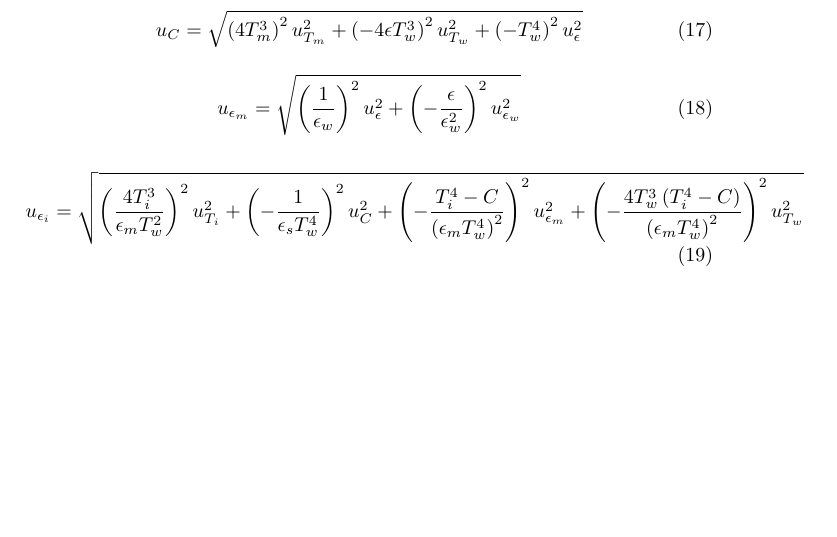
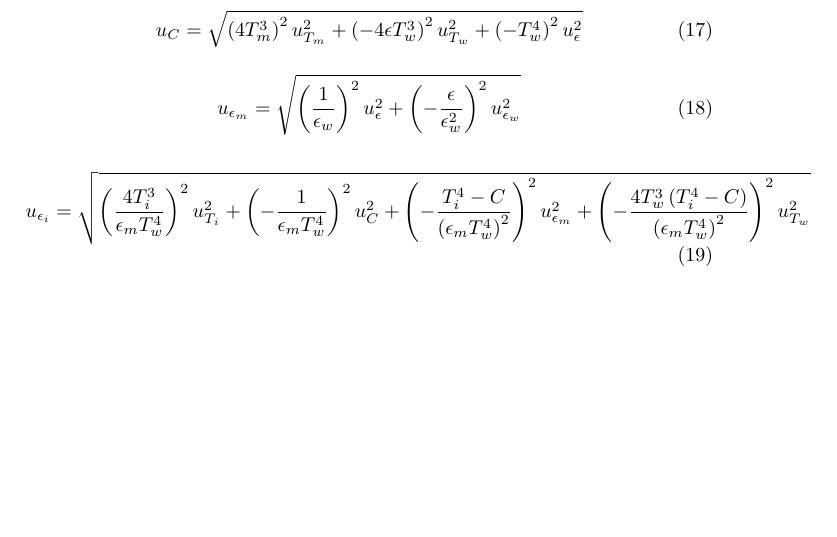
Before and after one commit to xRetry/thermal-imaging, a LaTeX document (latex/summary.tex): part of page 5 of 5, cut so that both start at the same text. Compiled offline with pdfLaTeX.

Commit message:
Fixed minor errors

```diff
--- a/latex/summary.tex
+++ b/latex/summary.tex
@@ -182,8 +182,8 @@ Die entsprechenden Standardunsicherheiten kann mit folgenden Formeln berechnet w
 
 \begin{equation}
     u_{\epsilon_i} = \sqrt{
-        \left( \frac{4 T_i^3}{\epsilon_m T_w^2} \right)^2 u_{T_i}^2 +
-        \left( -\frac{1}{\epsilon_s T_w^4} \right)^2 u_C^2 +
+        \left( \frac{4 T_i^3}{\epsilon_m T_w^4} \right)^2 u_{T_i}^2 +
+        \left( -\frac{1}{\epsilon_m T_w^4} \right)^2 u_C^2 +
         \left( -\frac{T_i^4 - C}{\left( \epsilon_m T_w^4 \right)^2} \right)^2 u_{\epsilon_m}^2 +
         \left( -\frac{4 T_w^3 \left( T_i^4 - C \right)}{\left( \epsilon_m T_w^4 \right)^2} \right)^2 u_{T_w}^2
       }
```
Also changed, not shown: latex/summary.pdf.
